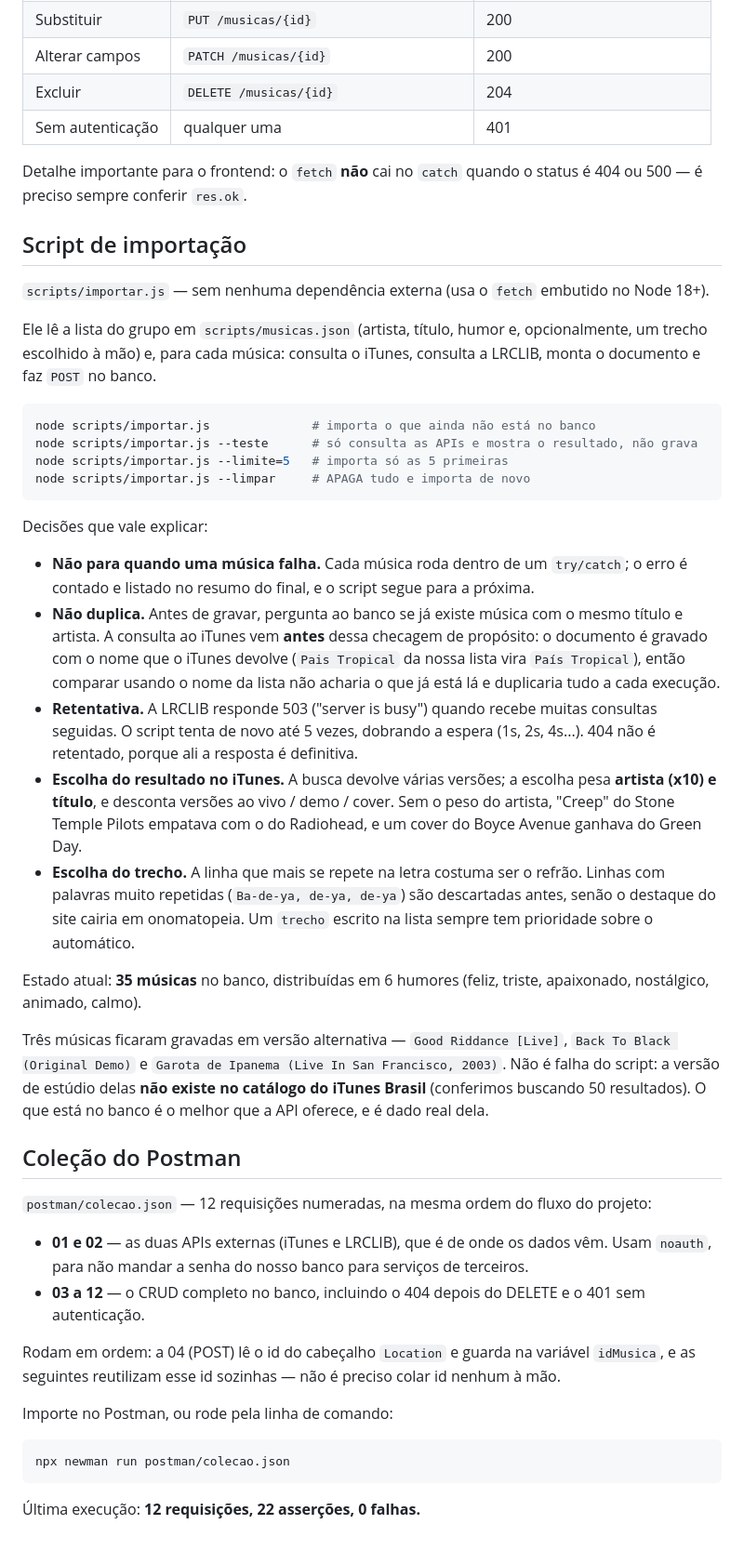
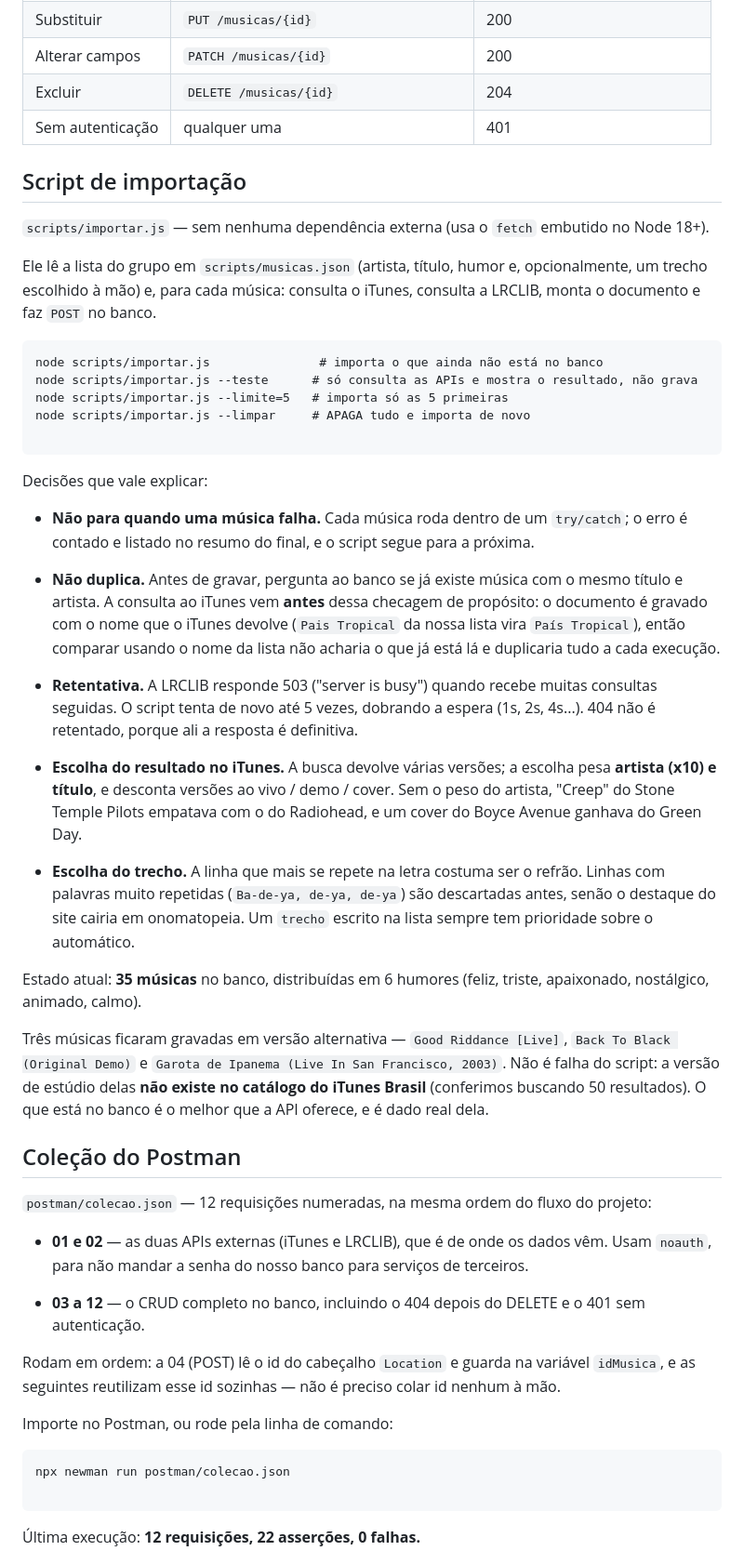
Before and after one commit to LuizGustavoSampaio/Trabalho_BD_III_MoodTune, a Markdown page: README.md, the part around one of its changes. Shown at 93% size. Drawn GitHub-style.

````diff
--- a/README.md
+++ b/README.md
@@ -118,9 +136,6 @@ O `_id` volta no formato `{ "$oid": "..." }`.
 | Excluir | `DELETE /musicas/{id}` | 204 |
 | Sem autenticação | qualquer uma | 401 |
 
-Detalhe importante para o frontend: o `fetch` **não** cai no `catch` quando o status é 404 ou 500 —
-é preciso sempre conferir `res.ok`.
-
 ## Script de importação
 
 `scripts/importar.js` — sem nenhuma dependência externa (usa o `fetch` embutido no Node 18+).
@@ -129,36 +144,40 @@ Ele lê a lista do grupo em `scripts/musicas.json` (artista, título, humor e, o
 trecho escolhido à mão) e, para cada música: consulta o iTunes, consulta a LRCLIB, monta o documento
 e faz `POST` no banco.
 
-```bash
-node scripts/importar.js              # importa o que ainda não está no banco
+```
+node scripts/importar.js               # importa o que ainda não está no banco
 node scripts/importar.js --teste      # só consulta as APIs e mostra o resultado, não grava
 node scripts/importar.js --limite=5   # importa só as 5 primeiras
 node scripts/importar.js --limpar     # APAGA tudo e importa de novo
+
 ```
 
 Decisões que vale explicar:
 
-- **Não para quando uma música falha.** Cada música roda dentro de um `try/catch`; o erro é contado
+* **Não para quando uma música falha.** Cada música roda dentro de um `try/catch`; o erro é contado
   e listado no resumo do final, e o script segue para a próxima.
-- **Não duplica.** Antes de gravar, pergunta ao banco se já existe música com o mesmo título e
+
+* **Não duplica.** Antes de gravar, pergunta ao banco se já existe música com o mesmo título e
   artista. A consulta ao iTunes vem **antes** dessa checagem de propósito: o documento é gravado com
   o nome que o iTunes devolve (`Pais Tropical` da nossa lista vira `País Tropical`), então comparar
   usando o nome da lista não acharia o que já está lá e duplicaria tudo a cada execução.
-- **Retentativa.** A LRCLIB responde 503 ("server is busy") quando recebe muitas consultas seguidas.
+
+* **Retentativa.** A LRCLIB responde 503 ("server is busy") quando recebe muitas consultas seguidas.
   O script tenta de novo até 5 vezes, dobrando a espera (1s, 2s, 4s...). 404 não é retentado, porque
   ali a resposta é definitiva.
-- **Escolha do resultado no iTunes.** A busca devolve várias versões; a escolha pesa **artista
+
+* **Escolha do resultado no iTunes.** A busca devolve várias versões; a escolha pesa **artista
   (x10) e título**, e desconta versões ao vivo / demo / cover. Sem o peso do artista, "Creep" do
   Stone Temple Pilots empatava com o do Radiohead, e um cover do Boyce Avenue ganhava do Green Day.
-- **Escolha do trecho.** A linha que mais se repete na letra costuma ser o refrão. Linhas com
+
+* **Escolha do trecho.** A linha que mais se repete na letra costuma ser o refrão. Linhas com
   palavras muito repetidas (`Ba-de-ya, de-ya, de-ya`) são descartadas antes, senão o destaque do
   site cairia em onomatopeia. Um `trecho` escrito na lista sempre tem prioridade sobre o automático.
 
 Estado atual: **35 músicas** no banco, distribuídas em 6 humores (feliz, triste, apaixonado,
 nostálgico, animado, calmo).
 
-Três músicas ficaram gravadas em versão alternativa — `Good Riddance [Live]`, `Back To Black
-(Original Demo)` e `Garota de Ipanema (Live In San Francisco, 2003)`. Não é falha do script: a
+Três músicas ficaram gravadas em versão alternativa — `Good Riddance [Live]`, `Back To Black (Original Demo)` e `Garota de Ipanema (Live In San Francisco, 2003)`. Não é falha do script: a
 versão de estúdio delas **não existe no catálogo do iTunes Brasil** (conferimos buscando 50
 resultados). O que está no banco é o melhor que a API oferece, e é dado real dela.
 
@@ -166,17 +185,19 @@ resultados). O que está no banco é o melhor que a API oferece, e é dado real
 
 `postman/colecao.json` — 12 requisições numeradas, na mesma ordem do fluxo do projeto:
 
-- **01 e 02** — as duas APIs externas (iTunes e LRCLIB), que é de onde os dados vêm. Usam `noauth`,
+* **01 e 02** — as duas APIs externas (iTunes e LRCLIB), que é de onde os dados vêm. Usam `noauth`,
   para não mandar a senha do nosso banco para serviços de terceiros.
-- **03 a 12** — o CRUD completo no banco, incluindo o 404 depois do DELETE e o 401 sem autenticação.
+
+* **03 a 12** — o CRUD completo no banco, incluindo o 404 depois do DELETE e o 401 sem autenticação.
 
 Rodam em ordem: a 04 (POST) lê o id do cabeçalho `Location` e guarda na variável `idMusica`, e as
 seguintes reutilizam esse id sozinhas — não é preciso colar id nenhum à mão.
 
 Importe no Postman, ou rode pela linha de comando:
 
-```bash
+```
 npx newman run postman/colecao.json
+
 ```
 
 Última execução: **12 requisições, 22 asserções, 0 falhas.**
````
Also changed, not shown: other parts of README.md (+86 -60 lines).
